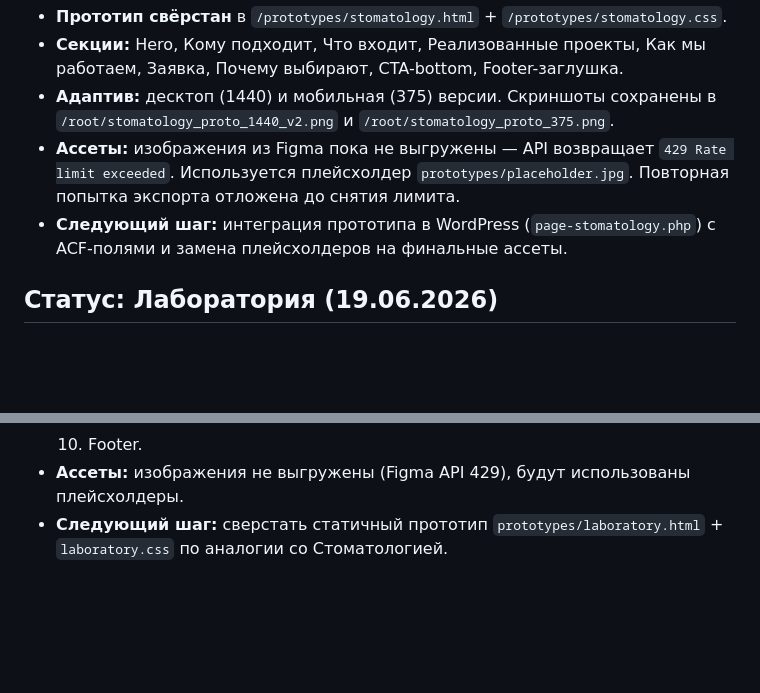
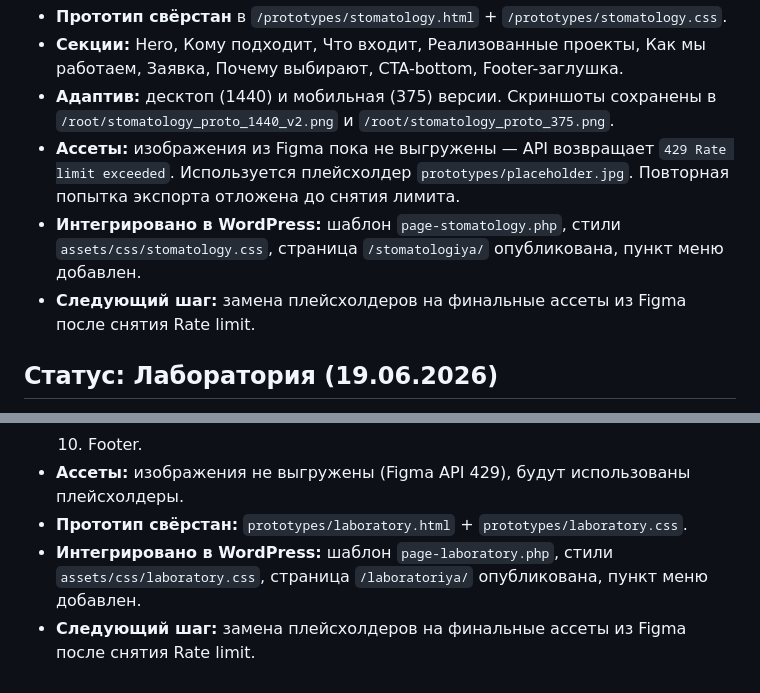
Before and after one commit to suyazov/ree-med, a Markdown page: PROJECT_CONTEXT.md, 2 parts joined by grey strips. Drawn GitHub-style; blank space fills up the shorter version.

Commit message:
PROJECT_CONTEXT.md: обновлен статус Стоматологии и Лаборатории — интегрированы в WP

```diff
--- a/PROJECT_CONTEXT.md
+++ b/PROJECT_CONTEXT.md
@@ -555,7 +555,8 @@ curl -H "X-Figma-Token: $FIGMA_API_KEY" \
 - **Секции:** Hero, Кому подходит, Что входит, Реализованные проекты, Как мы работаем, Заявка, Почему выбирают, CTA-bottom, Footer-заглушка.
 - **Адаптив:** десктоп (1440) и мобильная (375) версии. Скриншоты сохранены в `/root/stomatology_proto_1440_v2.png` и `/root/stomatology_proto_375.png`.
 - **Ассеты:** изображения из Figma пока не выгружены — API возвращает `429 Rate limit exceeded`. Используется плейсхолдер `prototypes/placeholder.jpg`. Повторная попытка экспорта отложена до снятия лимита.
-- **Следующий шаг:** интеграция прототипа в WordPress (`page-stomatology.php`) с ACF-полями и замена плейсхолдеров на финальные ассеты.
+- **Интегрировано в WordPress:** шаблон `page-stomatology.php`, стили `assets/css/stomatology.css`, страница `/stomatologiya/` опубликована, пункт меню добавлен.
+- **Следующий шаг:** замена плейсхолдеров на финальные ассеты из Figma после снятия Rate limit.
 
 ## Статус: Лаборатория (19.06.2026)
 
@@ -571,4 +572,6 @@ curl -H "X-Figma-Token: $FIGMA_API_KEY" \
   9. Заявка — форма на зелёном фоне.
   10. Footer.
 - **Ассеты:** изображения не выгружены (Figma API 429), будут использованы плейсхолдеры.
-- **Следующий шаг:** сверстать статичный прототип `prototypes/laboratory.html` + `laboratory.css` по аналогии со Стоматологией.
+- **Прототип свёрстан:** `prototypes/laboratory.html` + `prototypes/laboratory.css`.
+- **Интегрировано в WordPress:** шаблон `page-laboratory.php`, стили `assets/css/laboratory.css`, страница `/laboratoriya/` опубликована, пункт меню добавлен.
+- **Следующий шаг:** замена плейсхолдеров на финальные ассеты из Figma после снятия Rate limit.
```
